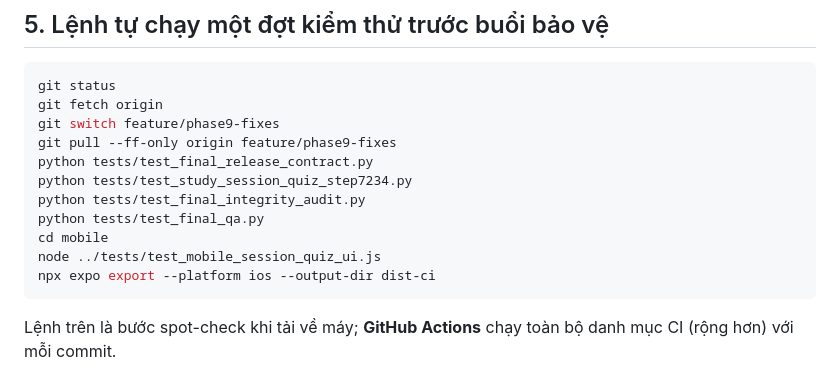
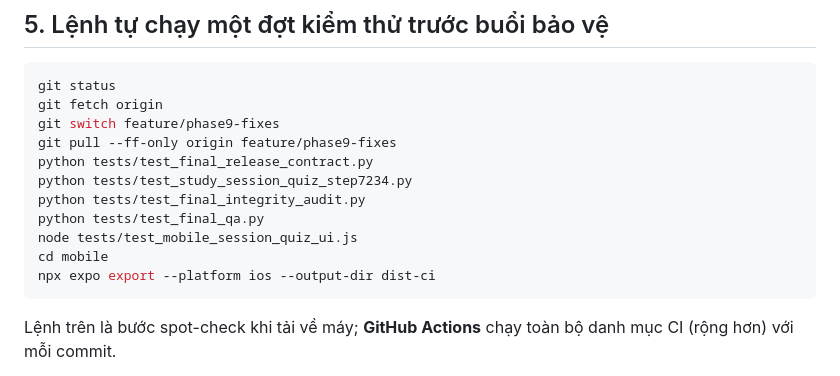
Before and after one commit to nguyencongthanh09102005-beep/AI-Study-Agent, a Markdown page: docs/FINAL_RELEASE_QA_2026-11-01.md, the part around the change. Rendered like a GitHub page.

Commit message:
Fix working-directory order in final handoff verification commands

````diff
--- a/docs/FINAL_RELEASE_QA_2026-11-01.md
+++ b/docs/FINAL_RELEASE_QA_2026-11-01.md
@@ -59,8 +59,8 @@ python tests/test_final_release_contract.py
 python tests/test_study_session_quiz_step7234.py
 python tests/test_final_integrity_audit.py
 python tests/test_final_qa.py
+node tests/test_mobile_session_quiz_ui.js
 cd mobile
-node ../tests/test_mobile_session_quiz_ui.js
 npx expo export --platform ios --output-dir dist-ci
 ```
 
````
